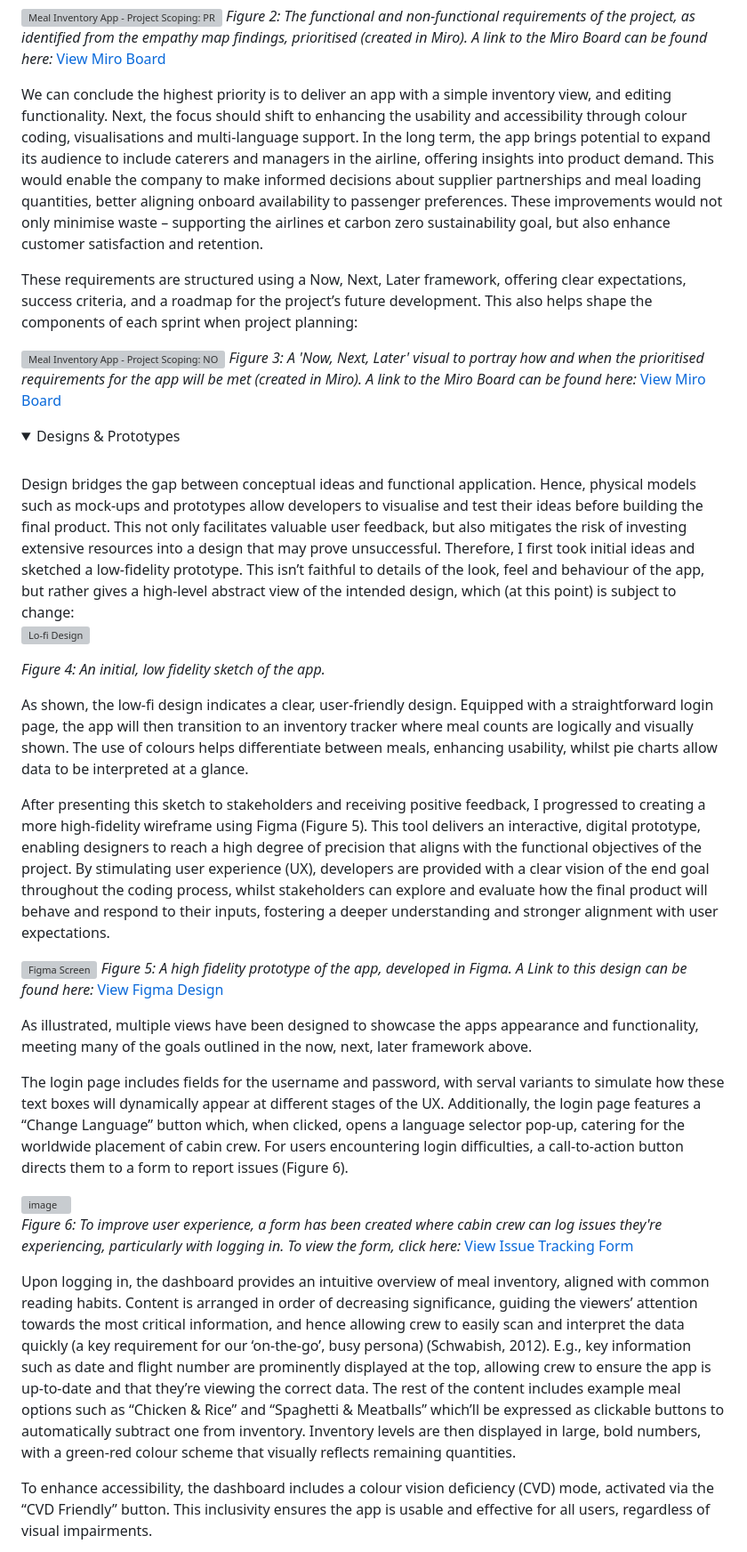
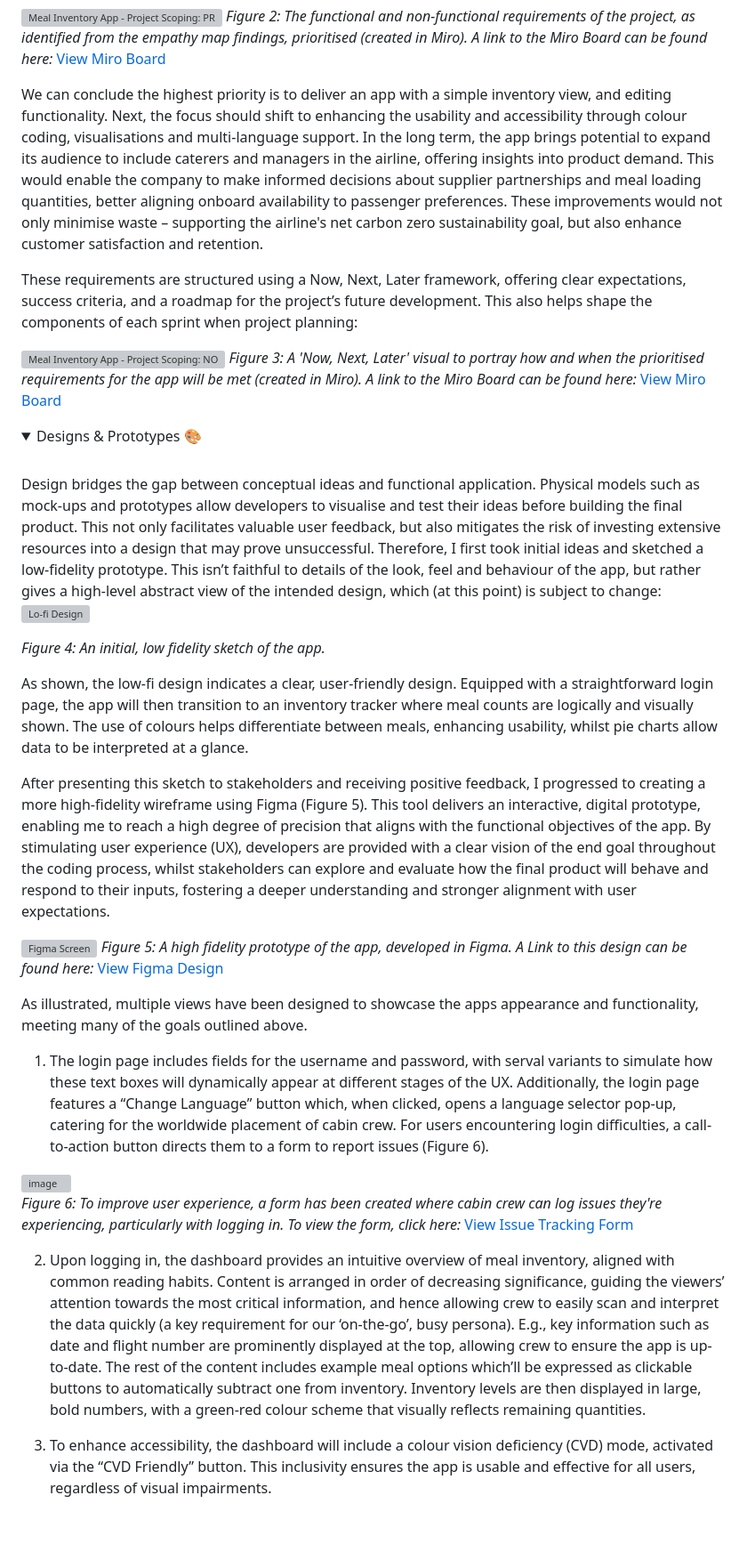
Before and after one commit to EllieMartin12/SE-Sum-1, a Markdown page: README.md, the part around one of its changes. Shown at 89% size. Rendered like a GitHub page; folded sections open; blank space fills up the shorter version; grey boxes are pictures that could not be loaded.

```diff
--- a/README.md
+++ b/README.md
@@ -142,7 +143,7 @@ In the ideation phase, these pains and gains translate into key requirements for
 ![Meal Inventory App - Project Scoping: PROJECT REQUIREMENTS](https://github.com/user-attachments/assets/a6263310-1a45-4ff3-a446-39dfe15d7635)
 _Figure 2: The functional and non-functional requirements of the project, as identified from the empathy map findings, prioritised (created in Miro). A link to the Miro Board can be found here:_ [View Miro Board](https://miro.com/app/board/uXjVLyuCzXA=/?share_link_id=371914488981)
 
-We can conclude the highest priority is to deliver an app with a simple inventory view, and editing functionality. Next, the focus should shift to enhancing the usability and accessibility through colour coding, visualisations and multi-language support. In the long term, the app brings potential to expand its audience to include caterers and managers in the airline, offering insights into product demand. This would enable the company to make informed decisions about supplier partnerships and meal loading quantities, better aligning onboard availability to passenger preferences. These improvements would not only minimise waste – supporting the airlines et carbon zero sustainability goal, but also enhance customer satisfaction and retention.
+We can conclude the highest priority is to deliver an app with a simple inventory view, and editing functionality. Next, the focus should shift to enhancing the usability and accessibility through colour coding, visualisations and multi-language support. In the long term, the app brings potential to expand its audience to include caterers and managers in the airline, offering insights into product demand. This would enable the company to make informed decisions about supplier partnerships and meal loading quantities, better aligning onboard availability to passenger preferences. These improvements would not only minimise waste – supporting the airline's net carbon zero sustainability goal, but also enhance customer satisfaction and retention.
 
 These requirements are structured using a Now, Next, Later framework, offering clear expectations, success criteria, and a roadmap for the project’s future development. This also helps shape the components of each sprint when project planning:
 
@@ -151,9 +152,9 @@ _Figure 3: A 'Now, Next, Later' visual to portray how and when the  prioritised
 </details>
 
 <details>
-<summary>Designs & Prototypes</summary>
+<summary>Designs & Prototypes 🎨</summary>
 <br>
-Design bridges the gap between conceptual ideas and functional application. Hence, physical models such as mock-ups and prototypes allow developers to visualise and test their ideas before building the final product. This not only facilitates valuable user feedback, but also mitigates the risk of investing extensive resources into a design that may prove unsuccessful.
+Design bridges the gap between conceptual ideas and functional application. Physical models such as mock-ups and prototypes allow developers to visualise and test their ideas before building the final product. This not only facilitates valuable user feedback, but also mitigates the risk of investing extensive resources into a design that may prove unsuccessful.
 Therefore, I first took initial ideas and sketched a low-fidelity prototype. This isn’t faithful to details of the look, feel and behaviour of the app, but rather gives a high-level abstract view of the intended design, which (at this point) is subject to change:
 
 ![Lo-fi Design](https://github.com/EllieMartin12/SE-Sum-1/blob/EllieMartin12-Prototype/LO-FI%20Design.jpg)
@@ -163,20 +164,20 @@ _Figure 4: An initial, low fidelity sketch of the app._
 
 As shown, the low-fi design indicates a clear, user-friendly design. Equipped with a straightforward login page, the app will then transition to an inventory tracker where meal counts are logically and visually shown. The use of colours helps differentiate between meals, enhancing usability, whilst pie charts allow data to be interpreted at a glance.
 
-After presenting this sketch to stakeholders and receiving positive feedback, I progressed to creating a more high-fidelity wireframe using Figma (Figure 5). This tool delivers an interactive, digital prototype, enabling designers to reach a high degree of precision that aligns with the functional objectives of the project. By stimulating user experience (UX), developers are provided with a clear vision of the end goal throughout the coding process, whilst stakeholders can explore and evaluate how the final product will behave and respond to their inputs, fostering a deeper understanding and stronger alignment with user expectations.
+After presenting this sketch to stakeholders and receiving positive feedback, I progressed to creating a more high-fidelity wireframe using Figma (Figure 5). This tool delivers an interactive, digital prototype, enabling me to reach a high degree of precision that aligns with the functional objectives of the app. By stimulating user experience (UX), developers are provided with a clear vision of the end goal throughout the coding process, whilst stakeholders can explore and evaluate how the final product will behave and respond to their inputs, fostering a deeper understanding and stronger alignment with user expectations.
 
 ![Figma Screen](https://github.com/user-attachments/assets/af938082-93b7-4713-8d5a-4e42110211c1)
 _Figure 5: A high fidelity prototype of the app, developed in Figma. A Link to this design can be found here:_ [View Figma Design ](https://www.figma.com/proto/4e4nEptFLp7OykTWSjwz27/SE-Summative-1?node-id=601-9&t=YuXhqKT2aP9C4IYl-1)
 
-As illustrated, multiple views have been designed to showcase the apps appearance and functionality, meeting many of the goals outlined in the now, next, later framework above.
+As illustrated, multiple views have been designed to showcase the apps appearance and functionality, meeting many of the goals outlined above.
 
-The login page includes fields for the username and password, with serval variants to simulate how these text boxes will dynamically appear at different stages of the UX. Additionally, the login page features a “Change Language” button which, when clicked, opens a language selector pop-up, catering for the worldwide placement of cabin crew. For users encountering login difficulties, a call-to-action button directs them to a form to report issues (Figure 6).
+1. The login page includes fields for the username and password, with serval variants to simulate how these text boxes will dynamically appear at different stages of the UX. Additionally, the login page features a “Change Language” button which, when clicked, opens a language selector pop-up, catering for the worldwide placement of cabin crew. For users encountering login difficulties, a call-to-action button directs them to a form to report issues (Figure 6).
 
 <img width="529" alt="image" src="https://github.com/user-attachments/assets/2d5478dc-4fc2-4c1c-a570-d7e9fb1ede20" />
 
 _Figure 6: To improve user experience, a form has been created where cabin crew can log issues they're experiencing, particularly with logging in. To view the form, click here:_ [View Issue Tracking Form](https://forms.office.com/Pages/ResponsePage.aspx?id=gcLuqKOqrk2sm5o5i5IV5yjSGYWQRBdPi8-BeaKCHhZURTUxT0EzQ0swODdGUEtSVkk4NzNTNkYzUS4u)
 
-Upon logging in, the dashboard provides an intuitive overview of meal inventory, aligned with common reading habits. Content is arranged in order of decreasing significance, guiding the viewers’ attention towards the most critical information, and hence allowing crew to easily scan and interpret the data quickly (a key requirement for our ‘on-the-go’, busy persona) (Schwabish, 2012). E.g., key information such as date and flight number are prominently displayed at the top, allowing crew to ensure the app is up-to-date and that they’re viewing the correct data. The rest of the content includes example meal options such as “Chicken & Rice” and “Spaghetti & Meatballs” which’ll be expressed as clickable buttons to automatically subtract one from inventory. Inventory levels are then displayed in large, bold numbers, with a green-red colour scheme that visually reflects remaining quantities.
+2. Upon logging in, the dashboard provides an intuitive overview of meal inventory, aligned with common reading habits. Content is arranged in order of decreasing significance, guiding the viewers’ attention towards the most critical information, and hence allowing crew to easily scan and interpret the data quickly (a key requirement for our ‘on-the-go’, busy persona). E.g., key information such as date and flight number are prominently displayed at the top, allowing crew to ensure the app is up-to-date. The rest of the content includes example meal options which’ll be expressed as clickable buttons to automatically subtract one from inventory. Inventory levels are then displayed in large, bold numbers, with a green-red colour scheme that visually reflects remaining quantities.
 
-To enhance accessibility, the dashboard includes a colour vision deficiency (CVD) mode, activated via the “CVD Friendly” button. This inclusivity ensures the app is usable and effective for all users, regardless of visual impairments.
+3. To enhance accessibility, the dashboard will include a colour vision deficiency (CVD) mode, activated via the “CVD Friendly” button. This inclusivity ensures the app is usable and effective for all users, regardless of visual impairments.
 
```
Also changed, not shown: other parts of README.md (+31 -25 lines).
